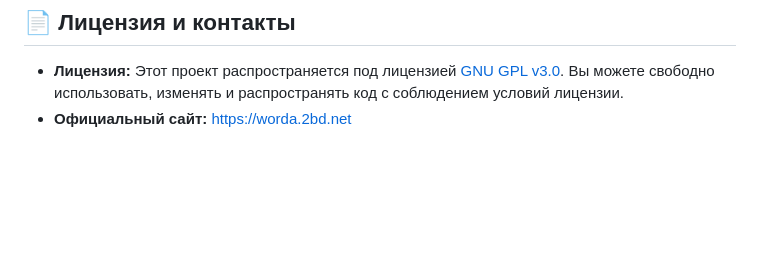
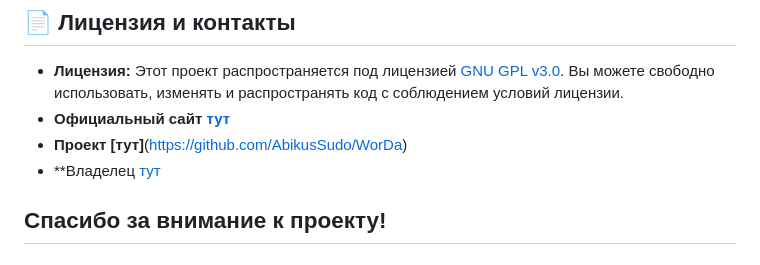
Before and after one commit to AbikusSudo/WorDa, a Markdown page: docs/index.md, the part around the change. GitHub-like rendering; blank space fills up the shorter version.

```diff
--- a/docs/index.md
+++ b/docs/index.md
@@ -88,4 +88,7 @@ WorDa поддерживает широкий спектр протоколов
 ## 📄 Лицензия и контакты
 
 -   **Лицензия:** Этот проект распространяется под лицензией [GNU GPL v3.0](https://github.com/AbikusSudo/WorDa/blob/main/LICENSE). Вы можете свободно использовать, изменять и распространять код с соблюдением условий лицензии.
--   **Официальный сайт:** [https://worda.2bd.net](https://worda.2bd.net)
+-   **Официальный сайт [**тут**](https://worda.2bd.net)**
+-   **Проект [тут]**(https://github.com/AbikusSudo/WorDa)
+-   **Владелец [тут](https://github.com/AbikusSudo)
+## Спасибо за внимание к проекту!
```
